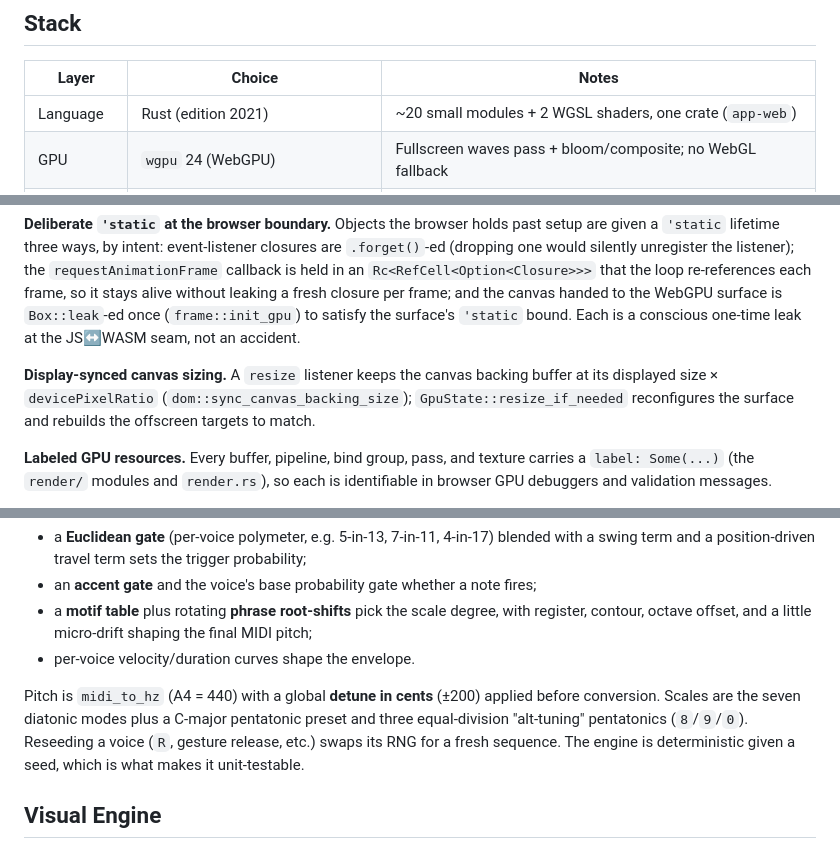
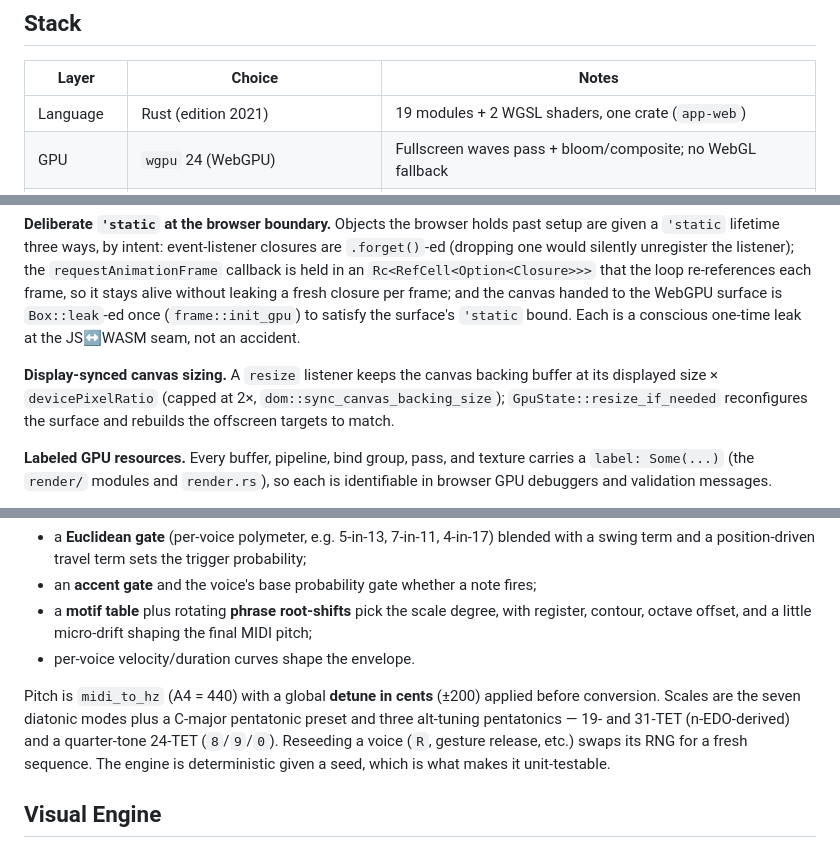
Before and after one commit to tre-systems/geno-2, a Markdown page: docs/ARCHITECTURE.md, 3 parts joined by grey strips. GitHub-like rendering.

```diff
--- a/docs/ARCHITECTURE.md
+++ b/docs/ARCHITECTURE.md
@@ -8,7 +8,7 @@
 
 | Layer        | Choice                                  | Notes                                                            |
 | ------------ | --------------------------------------- | --------------------------------------------------------------- |
-| Language     | Rust (edition 2021)                     | ~20 small modules + 2 WGSL shaders, one crate (`app-web`)       |
+| Language     | Rust (edition 2021)                     | 19 modules + 2 WGSL shaders, one crate (`app-web`)       |
 | GPU          | `wgpu` 24 (WebGPU)                      | Fullscreen waves pass + bloom/composite; no WebGL fallback      |
 | Shaders      | WGSL                                    | `waves.wgsl` (scene), `post.wgsl` (bright-pass, blur, composite) |
 | Audio        | WebAudio via `web-sys`                  | Procedural synthesis + FX graph; no audio samples shipped       |
@@ -79,7 +79,7 @@ Most files are an instance of one of a handful of recurring idioms; naming them
 
 **Deliberate `'static` at the browser boundary.** Objects the browser holds past setup are given a `'static` lifetime three ways, by intent: event-listener closures are `.forget()`-ed (dropping one would silently unregister the listener); the `requestAnimationFrame` callback is held in an `Rc<RefCell<Option<Closure>>>` that the loop re-references each frame, so it stays alive without leaking a fresh closure per frame; and the canvas handed to the WebGPU surface is `Box::leak`-ed once (`frame::init_gpu`) to satisfy the surface's `'static` bound. Each is a conscious one-time leak at the JS↔WASM seam, not an accident.
 
-**Display-synced canvas sizing.** A `resize` listener keeps the canvas backing buffer at its displayed size × `devicePixelRatio` (`dom::sync_canvas_backing_size`); `GpuState::resize_if_needed` reconfigures the surface and rebuilds the offscreen targets to match.
+**Display-synced canvas sizing.** A `resize` listener keeps the canvas backing buffer at its displayed size × `devicePixelRatio` (capped at 2×, `dom::sync_canvas_backing_size`); `GpuState::resize_if_needed` reconfigures the surface and rebuilds the offscreen targets to match.
 
 **Labeled GPU resources.** Every buffer, pipeline, bind group, pass, and texture carries a `label: Some(...)` (the `render/` modules and `render.rs`), so each is identifiable in browser GPU debuggers and validation messages.
 
@@ -135,7 +135,7 @@ Loud note onsets also queue a visual ripple, so the picture pulses with the musi
 - a **motif table** plus rotating **phrase root-shifts** pick the scale degree, with register, contour, octave offset, and a little micro-drift shaping the final MIDI pitch;
 - per-voice velocity/duration curves shape the envelope.
 
-Pitch is `midi_to_hz` (A4 = 440) with a global **detune in cents** (±200) applied before conversion. Scales are the seven diatonic modes plus a C-major pentatonic preset and three equal-division "alt-tuning" pentatonics (`8`/`9`/`0`). Reseeding a voice (`R`, gesture release, etc.) swaps its RNG for a fresh sequence. The engine is deterministic given a seed, which is what makes it unit-testable.
+Pitch is `midi_to_hz` (A4 = 440) with a global **detune in cents** (±200) applied before conversion. Scales are the seven diatonic modes plus a C-major pentatonic preset and three alt-tuning pentatonics — 19- and 31-TET (n-EDO-derived) and a quarter-tone 24-TET (`8`/`9`/`0`). Reseeding a voice (`R`, gesture release, etc.) swaps its RNG for a fresh sequence. The engine is deterministic given a seed, which is what makes it unit-testable.
 
 ## Visual Engine
 
```
Also changed, not shown: other parts of docs/ARCHITECTURE.md (+1 -1 lines), README.md (+7 -29 lines), docs/BACKLOG.md (+2 -3 lines).
